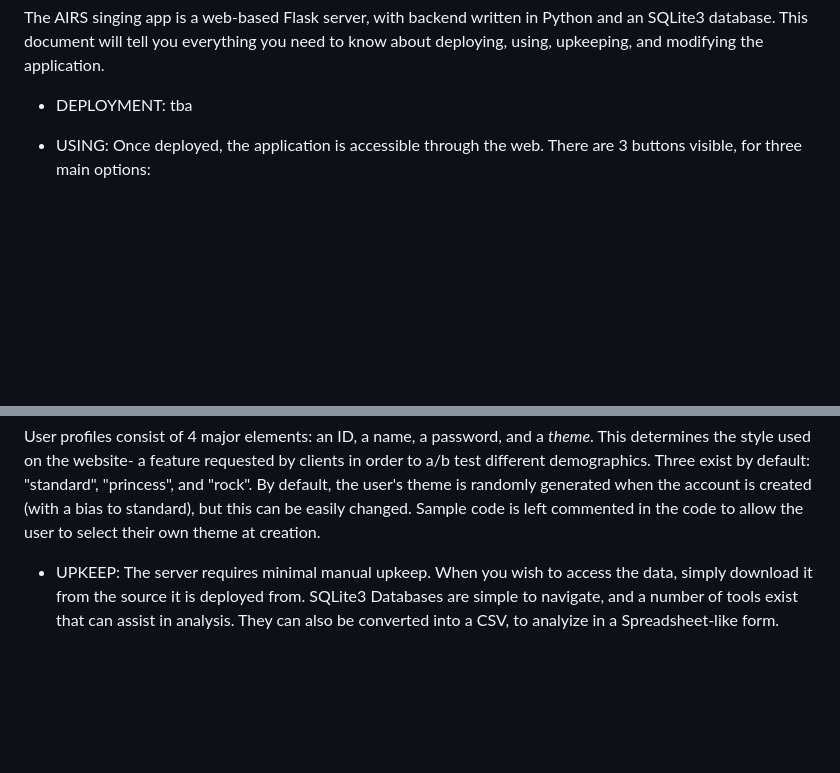
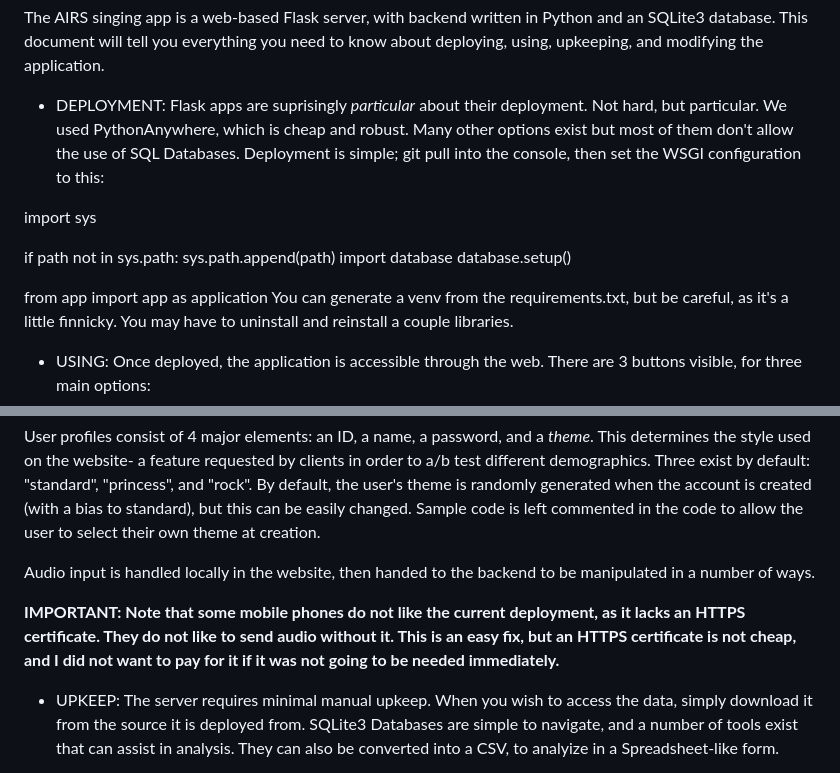
Before and after one commit to Fawkstrot11/AIRS-Singing-App, a Markdown page: README.md, 2 parts joined by grey strips. Rendered like a GitHub page; blank space fills up the shorter version.

```diff
--- a/README.md
+++ b/README.md
@@ -3,7 +3,18 @@ DOCUMENTATION:
 The AIRS singing app is a web-based Flask server, with backend written in Python and an SQLite3 database. This document will tell you everything you need to know about deploying, using, upkeeping, and modifying the application.
 
 - DEPLOYMENT:
-tba
+Flask apps are suprisingly *particular* about their deployment. Not hard, but particular. We used PythonAnywhere, which is cheap and robust. Many other options exist but most of them don't allow the use of SQL Databases. Deployment is simple; git pull into the console, then set the WSGI configuration to this:
+
+import sys
+
+if path not in sys.path:
+    sys.path.append(path)
+import database
+database.setup()
+
+from app import app as application
+You can generate a venv from the requirements.txt, but be careful, as it's a little finnicky. You may have to uninstall and reinstall a couple libraries.
+
 
 - USING:
 Once deployed, the application is accessible through the web. There are 3 buttons visible, for three main options:
@@ -14,6 +25,10 @@ Once deployed, the application is accessible through the web. There are 3 button
 The site is account-based- users carry progression accross devices, and all sequences are saved to their account for easy analysis. Note that while there is no native password recovery feature, passwords can be manually updated from the database if needed. The easiest way is to use the werkzeug.security.generate_password_hash(password_here) function in python, then copy/paste the output in the user's password field with an SQLite editor of your choice. You *can* do this via provided Database methods but it's likely more complicated than it's worth.
 
 User profiles consist of 4 major elements: an ID, a name, a password, and a *theme*. This determines the style used on the website- a feature requested by clients in order to a/b test different demographics. Three exist by default: "standard", "princess", and "rock". By default, the user's theme is randomly generated when the account is created (with a bias to standard), but this can be easily changed. Sample code is left commented in the code to allow the user to select their own theme at creation.
+
+Audio input is handled locally in the website, then handed to the backend to be manipulated in a number of ways.
+
+**IMPORTANT: Note that some mobile phones do not like the current deployment, as it lacks an HTTPS certificate. They do not like to send audio without it. This is an easy fix, but an HTTPS certificate is not cheap, and I did not want to pay for it if it was not going to be needed immediately.**
 
 - UPKEEP:
 The server requires minimal manual upkeep. When you wish to access the data, simply download it from the source it is deployed from. SQLite3 Databases are simple to navigate, and a number of tools exist that can assist in analysis. They can also be converted into a CSV, to analyize in a Spreadsheet-like form.
```
